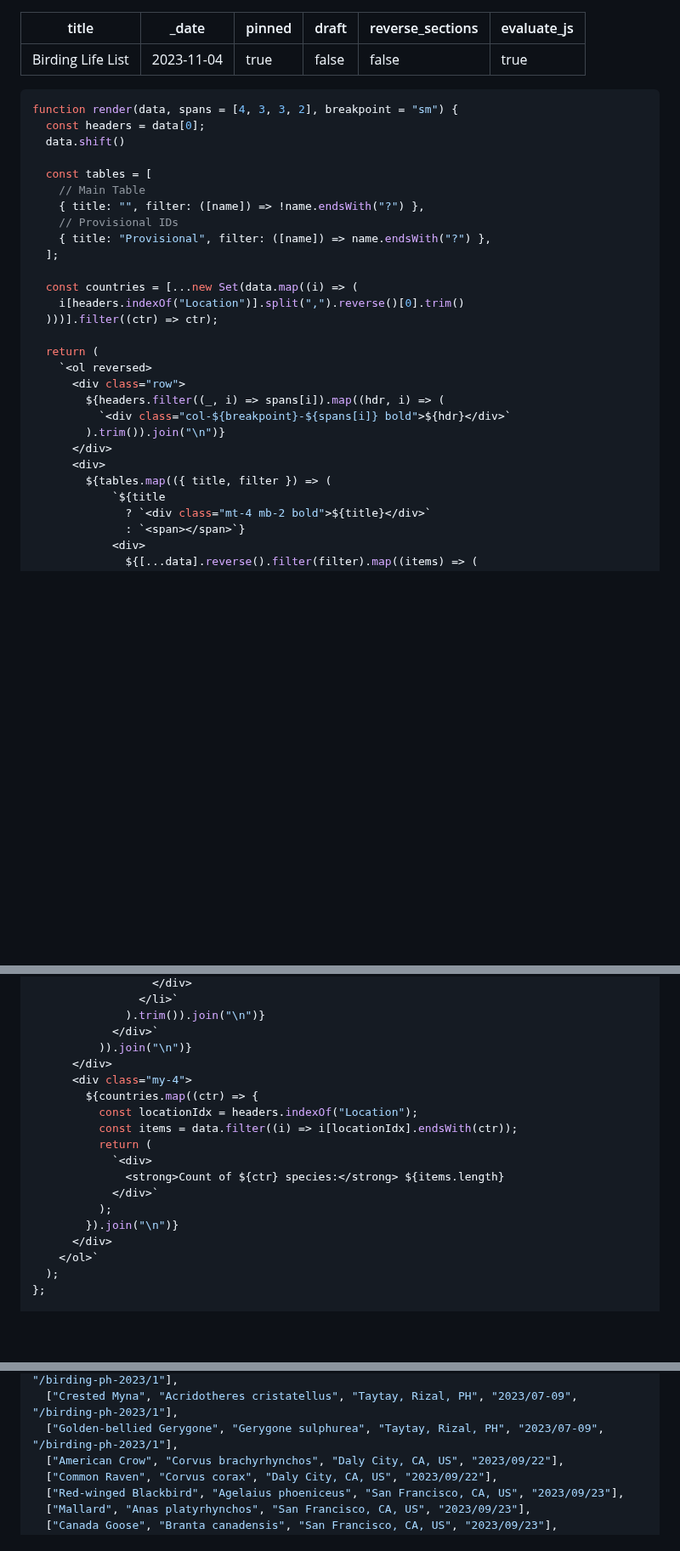
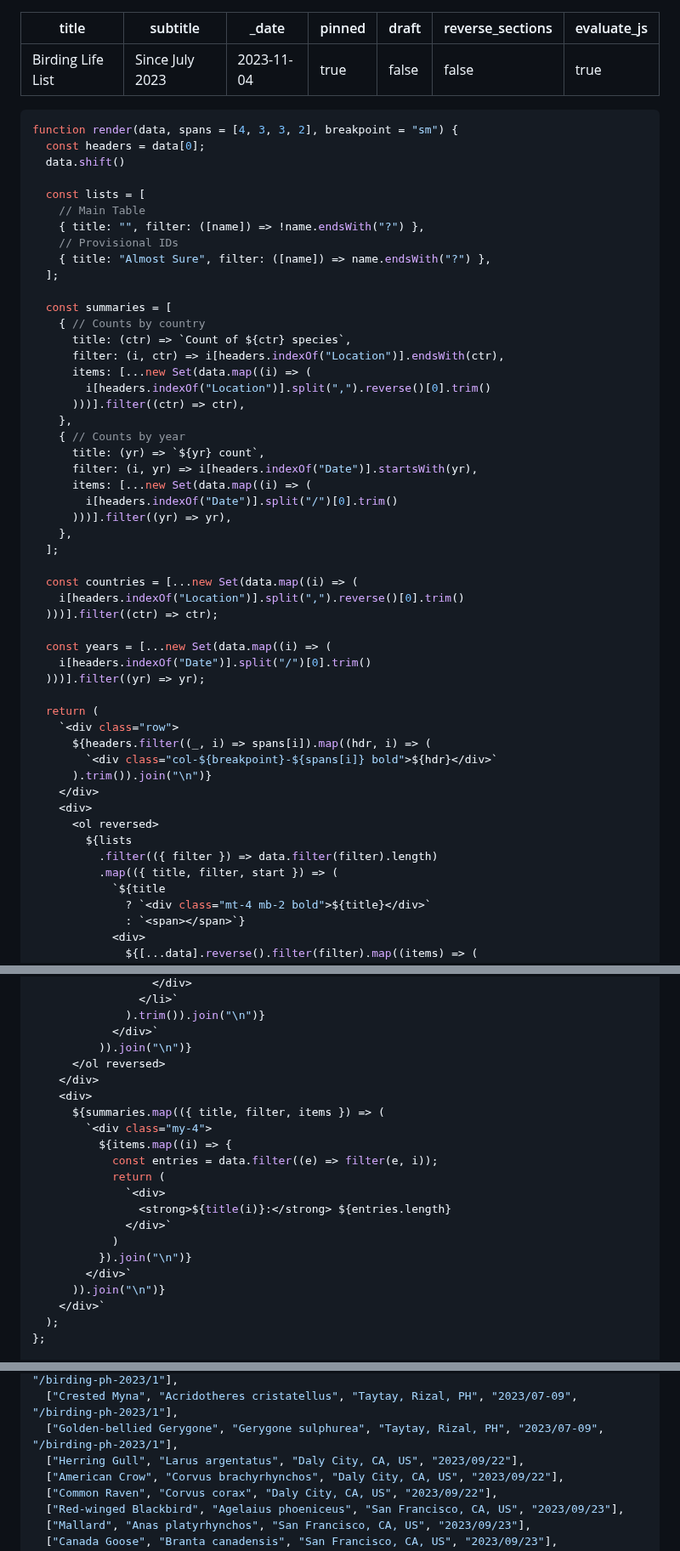
Before and after one commit to jcerdenia/j.cerdenia.com, a Markdown page: content/birding-life-list.md, 3 parts joined by grey strips. Shown at 85% size. Drawn GitHub-style; blank space fills up the shorter version.

Commit message:
feat(birding-life-list): update

```diff
--- a/content/birding-life-list.md
+++ b/content/birding-life-list.md
@@ -1,5 +1,6 @@
 ---
 title: "Birding Life List"
+subtitle: "Since July 2023"
 _date: "2023-11-04"
 pinned: true
 draft: false
@@ -12,26 +13,49 @@ function render(data, spans = [4, 3, 3, 2], breakpoint = "sm") {
   const headers = data[0];
   data.shift()
 
-  const tables = [
+  const lists = [
     // Main Table
     { title: "", filter: ([name]) => !name.endsWith("?") },
     // Provisional IDs
-    { title: "Provisional", filter: ([name]) => name.endsWith("?") },
+    { title: "Almost Sure", filter: ([name]) => name.endsWith("?") },
+  ];
+
+  const summaries = [
+    { // Counts by country
+      title: (ctr) => `Count of ${ctr} species`,
+      filter: (i, ctr) => i[headers.indexOf("Location")].endsWith(ctr),
+      items: [...new Set(data.map((i) => (
+        i[headers.indexOf("Location")].split(",").reverse()[0].trim()
+      )))].filter((ctr) => ctr),
+    },
+    { // Counts by year
+      title: (yr) => `${yr} count`,
+      filter: (i, yr) => i[headers.indexOf("Date")].startsWith(yr),
+      items: [...new Set(data.map((i) => (
+        i[headers.indexOf("Date")].split("/")[0].trim()
+      )))].filter((yr) => yr),
+    },
   ];
 
   const countries = [...new Set(data.map((i) => (
     i[headers.indexOf("Location")].split(",").reverse()[0].trim()
   )))].filter((ctr) => ctr);
 
+  const years = [...new Set(data.map((i) => (
+    i[headers.indexOf("Date")].split("/")[0].trim()
+  )))].filter((yr) => yr);
+
   return (
-    `<ol reversed>
-      <div class="row">
-        ${headers.filter((_, i) => spans[i]).map((hdr, i) => (
-          `<div class="col-${breakpoint}-${spans[i]} bold">${hdr}</div>`
-        ).trim()).join("\n")}
-      </div>
-      <div>
-        ${tables.map(({ title, filter }) => (
+    `<div class="row">
+      ${headers.filter((_, i) => spans[i]).map((hdr, i) => (
+        `<div class="col-${breakpoint}-${spans[i]} bold">${hdr}</div>`
+      ).trim()).join("\n")}
+    </div>
+    <div>
+      <ol reversed>
+        ${lists
+          .filter(({ filter }) => data.filter(filter).length)
+          .map(({ title, filter, start }) => (
             `${title
               ? `<div class="mt-4 mb-2 bold">${title}</div>`
               : `<span></span>`}
@@ -59,19 +83,22 @@ function render(data, spans = [4, 3, 3, 2], breakpoint = "sm") {
               ).trim()).join("\n")}
             </div>`
           )).join("\n")}
-      </div>
-      <div class="my-4">
-        ${countries.map((ctr) => {
-          const locationIdx = headers.indexOf("Location");
-          const items = data.filter((i) => i[locationIdx].endsWith(ctr));
-          return (
-            `<div>
-              <strong>Count of ${ctr} species:</strong> ${items.length}
-            </div>`
-          );
-        }).join("\n")}
-      </div>
-    </ol>`
+      </ol reversed>
+    </div>
+    <div>
+      ${summaries.map(({ title, filter, items }) => (
+        `<div class="my-4">
+          ${items.map((i) => {
+            const entries = data.filter((e) => filter(e, i));
+            return (
+              `<div>
+                <strong>${title(i)}:</strong> ${entries.length}
+              </div>`
+            )
+          }).join("\n")}
+        </div>`
+      )).join("\n")}
+    </div>`
   );
 };
 
@@ -89,6 +116,7 @@ const data = [
   ["Large-billed Crow", "Corvus macrorhynchos", "Taytay, Rizal, PH", "2023/07-09", "/birding-ph-2023/1"],
   ["Crested Myna", "Acridotheres cristatellus", "Taytay, Rizal, PH", "2023/07-09", "/birding-ph-2023/1"],
   ["Golden-bellied Gerygone", "Gerygone sulphurea", "Taytay, Rizal, PH", "2023/07-09", "/birding-ph-2023/1"],
+  ["Herring Gull", "Larus argentatus", "Daly City, CA, US", "2023/09/22"],
   ["American Crow", "Corvus brachyrhynchos", "Daly City, CA, US", "2023/09/22"],
   ["Common Raven", "Corvus corax", "Daly City, CA, US", "2023/09/22"],
   ["Red-winged Blackbird", "Agelaius phoeniceus", "San Francisco, CA, US", "2023/09/23"],
```
Also changed, not shown: other parts of content/birding-life-list.md (+5 -4 lines).
